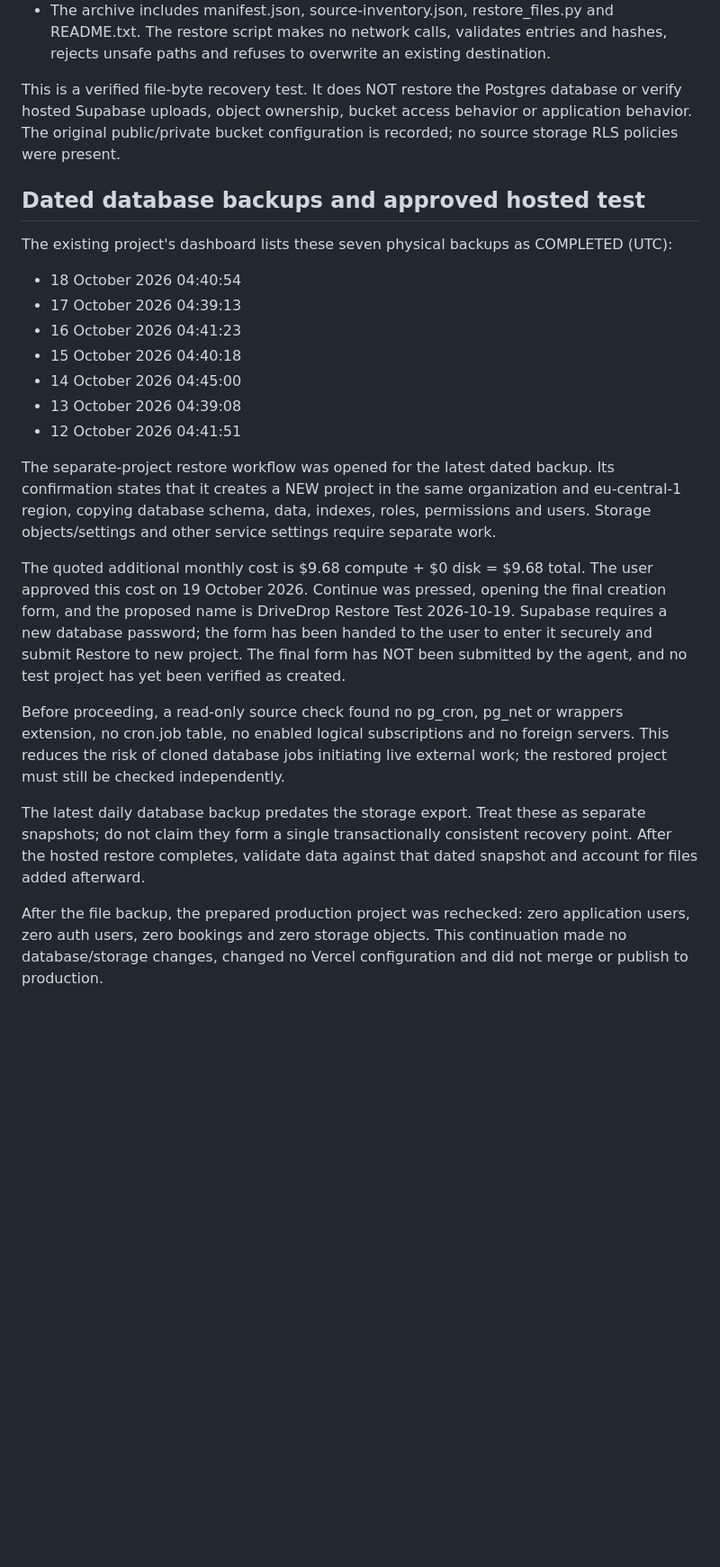
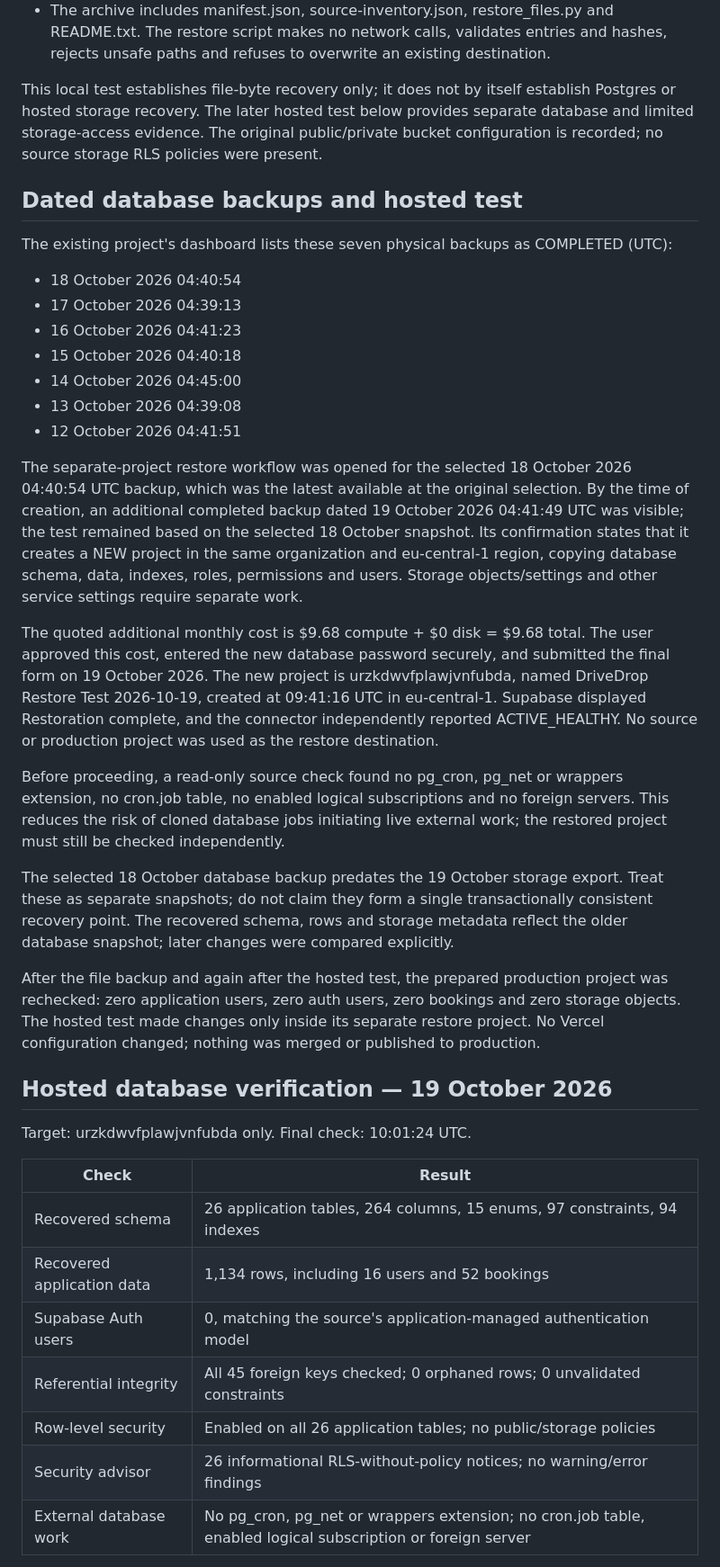
Before and after one commit to kylebutler123-create/drivedrop, a Markdown page: docs/production-database-preparation.md, the part around one of its changes. Shown at 90% size. Drawn GitHub-style; blank space fills up the shorter version.

Commit message:
Verify isolated database restore and record hosted storage limitations

```diff
--- a/docs/production-database-preparation.md
+++ b/docs/production-database-preparation.md
@@ -72,9 +72,9 @@ Verification:
 - Restore files and directories have private filesystem permissions. A second run against the existing destination was refused and existing files remained unchanged.
 - The archive includes manifest.json, source-inventory.json, restore_files.py and README.txt. The restore script makes no network calls, validates entries and hashes, rejects unsafe paths and refuses to overwrite an existing destination.
 
-This is a verified file-byte recovery test. It does NOT restore the Postgres database or verify hosted Supabase uploads, object ownership, bucket access behavior or application behavior. The original public/private bucket configuration is recorded; no source storage RLS policies were present.
+This local test establishes file-byte recovery only; it does not by itself establish Postgres or hosted storage recovery. The later hosted test below provides separate database and limited storage-access evidence. The original public/private bucket configuration is recorded; no source storage RLS policies were present.
 
-## Dated database backups and approved hosted test
+## Dated database backups and hosted test
 
 The existing project's dashboard lists these seven physical backups as COMPLETED (UTC):
 - 18 October 2026 04:40:54
@@ -85,12 +85,27 @@ The existing project's dashboard lists these seven physical backups as COMPLETED
 - 13 October 2026 04:39:08
 - 12 October 2026 04:41:51
 
-The separate-project restore workflow was opened for the latest dated backup. Its confirmation states that it creates a NEW project in the same organization and eu-central-1 region, copying database schema, data, indexes, roles, permissions and users. Storage objects/settings and other service settings require separate work.
+The separate-project restore workflow was opened for the selected 18 October 2026 04:40:54 UTC backup, which was the latest available at the original selection. By the time of creation, an additional completed backup dated 19 October 2026 04:41:49 UTC was visible; the test remained based on the selected 18 October snapshot. Its confirmation states that it creates a NEW project in the same organization and eu-central-1 region, copying database schema, data, indexes, roles, permissions and users. Storage objects/settings and other service settings require separate work.
 
-The quoted additional monthly cost is $9.68 compute + $0 disk = $9.68 total. The user approved this cost on 19 October 2026. Continue was pressed, opening the final creation form, and the proposed name is DriveDrop Restore Test 2026-10-19. Supabase requires a new database password; the form has been handed to the user to enter it securely and submit Restore to new project. The final form has NOT been submitted by the agent, and no test project has yet been verified as created.
+The quoted additional monthly cost is $9.68 compute + $0 disk = $9.68 total. The user approved this cost, entered the new database password securely, and submitted the final form on 19 October 2026. The new project is urzkdwvfplawjvnfubda, named DriveDrop Restore Test 2026-10-19, created at 09:41:16 UTC in eu-central-1. Supabase displayed Restoration complete, and the connector independently reported ACTIVE_HEALTHY. No source or production project was used as the restore destination.
 
 Before proceeding, a read-only source check found no pg_cron, pg_net or wrappers extension, no cron.job table, no enabled logical subscriptions and no foreign servers. This reduces the risk of cloned database jobs initiating live external work; the restored project must still be checked independently.
 
-The latest daily database backup predates the storage export. Treat these as separate snapshots; do not claim they form a single transactionally consistent recovery point. After the hosted restore completes, validate data against that dated snapshot and account for files added afterward.
+The selected 18 October database backup predates the 19 October storage export. Treat these as separate snapshots; do not claim they form a single transactionally consistent recovery point. The recovered schema, rows and storage metadata reflect the older database snapshot; later changes were compared explicitly.
 
-After the file backup, the prepared production project was rechecked: zero application users, zero auth users, zero bookings and zero storage objects. This continuation made no database/storage changes, changed no Vercel configuration and did not merge or publish to production.
+After the file backup and again after the hosted test, the prepared production project was rechecked: zero application users, zero auth users, zero bookings and zero storage objects. The hosted test made changes only inside its separate restore project. No Vercel configuration changed; nothing was merged or published to production.
+
+## Hosted database verification — 19 October 2026
+
+Target: urzkdwvfplawjvnfubda only. Final check: 10:01:24 UTC.
+
+| Check | Result |
+| --- | --- |
+| Recovered schema | 26 application tables, 264 columns, 15 enums, 97 constraints, 94 indexes |
+| Recovered application data | 1,134 rows, including 16 users and 52 bookings |
+| Supabase Auth users | 0, matching the source's application-managed authentication model |
+| Referential integrity | All 45 foreign keys checked; 0 orphaned rows; 0 unvalidated constraints |
+| Row-level security | Enabled on all 26 application tables; no public/storage policies |
+| Security advisor | 26 informational RLS-without-policy notices; no warning/error findings |
+| External database work | No pg_cron, pg_net or wrappers extension; no cron.job table, enabled logical subscription or foreign server |
+
```
Also changed, not shown: other parts of docs/production-database-preparation.md (+38 -5 lines).
